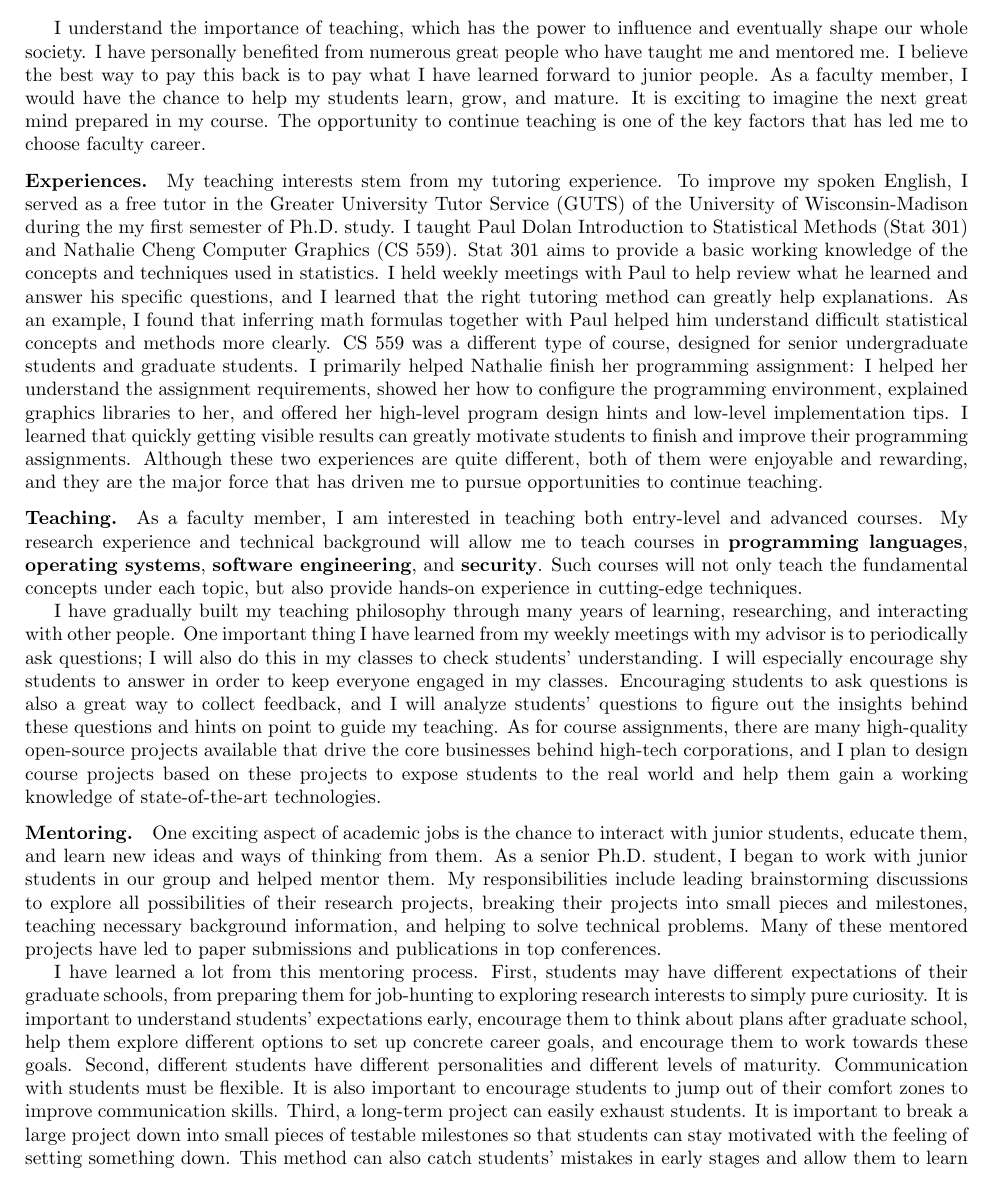
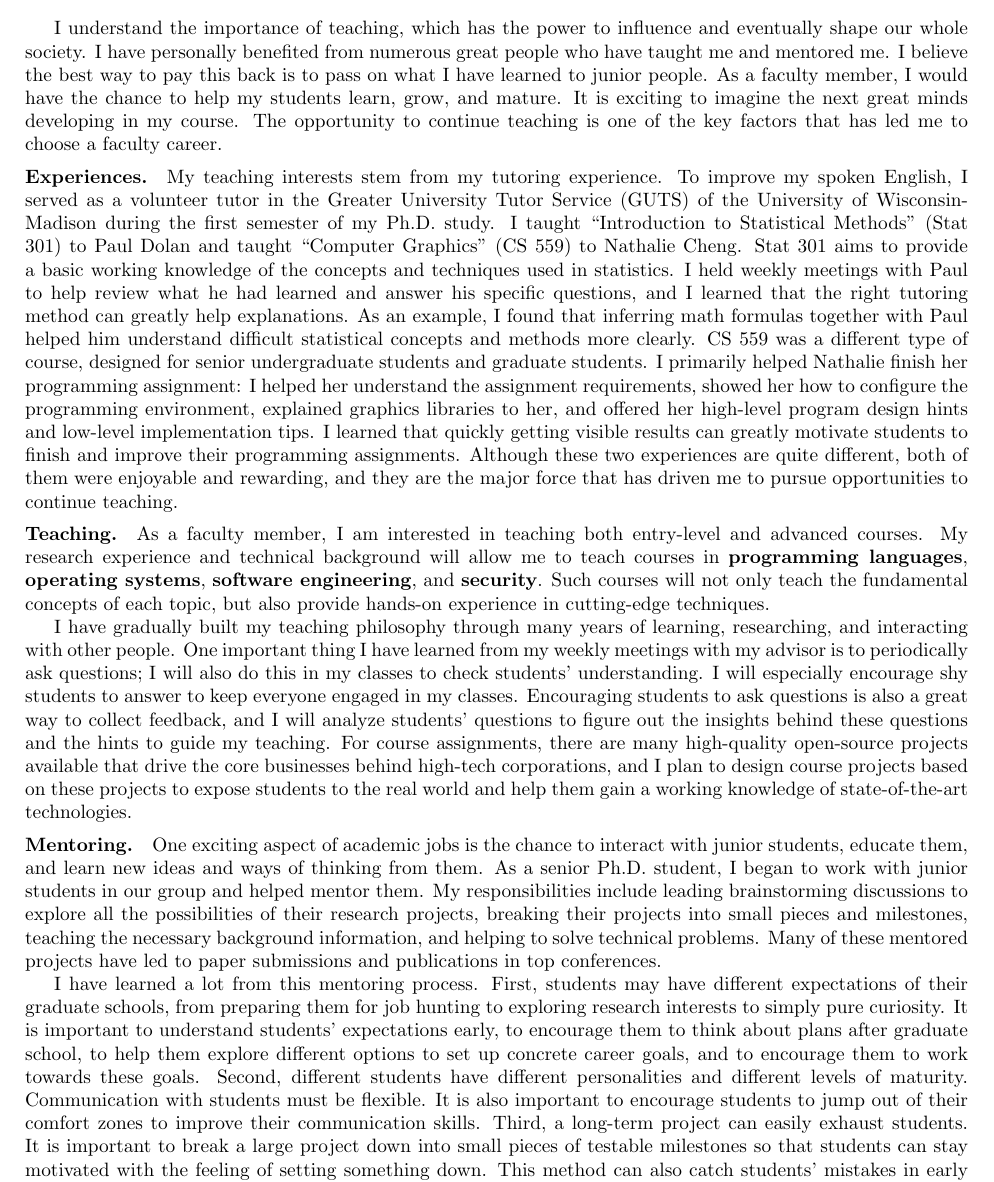
Before and after one commit to songlh/ts, a LaTeX document (ts.tex): part of the page, cut so that both start at the same text. Compiled offline with pdfLaTeX.

Commit message:
check in updates

```diff
--- a/ts.tex
+++ b/ts.tex
@@ -22,21 +22,21 @@
 
 I understand the importance of teaching, which has the power to influence and eventually shape our whole society.
 I have personally benefited from numerous great people who have taught me and mentored me.
-I believe the best way to pay this back is to pay what I have learned forward to junior people.
+I believe the best way to pay this back is to pass on what I have learned to junior people.
 As a faculty member, I would have the chance to help my students learn, grow, and mature.
-It is exciting to imagine the next great mind prepared in my course.
-The opportunity to continue teaching is one of the key factors that has led me to choose faculty career.
+It is exciting to imagine the next great minds developing in my course.
+The opportunity to continue teaching is one of the key factors that has led me to choose a faculty career.
 
-\vspace{-0.1in}
+\vspace{-0.12in}
 \paragraph*{Experiences.}
 My teaching interests stem from my tutoring experience.
 To improve my spoken English, I served as a
-free tutor in the Greater University Tutor Service (GUTS) of the University of Wisconsin-Madison during the my first semester of Ph.D. study.
-I taught Paul Dolan Introduction to Statistical Methods (Stat 301) and Nathalie Cheng
-Computer Graphics (CS 559).
+volunteer tutor in the Greater University Tutor Service (GUTS) of the University of Wisconsin-Madison during the first semester of my Ph.D. study.
+I taught ``Introduction to Statistical Methods'' (Stat 301) to Paul Dolan and
+taught ``Computer Graphics'' (CS 559) to Nathalie Cheng.
 Stat 301 aims to provide a basic working knowledge of the concepts and techniques
 used in statistics.
-I held weekly meetings with Paul to help review what he learned and answer his specific questions, and I learned that the right tutoring method can greatly help explanations.
+I held weekly meetings with Paul to help review what he had learned and answer his specific questions, and I learned that the right tutoring method can greatly help explanations.
 As an example, I found that inferring math formulas together with Paul helped him understand difficult statistical concepts and methods more clearly.
 CS 559 was a different type of course, designed for senior undergraduate students and graduate students.
 I primarily helped Nathalie finish her programming assignment: I helped her understand the assignment requirements,
@@ -48,34 +48,38 @@ Although these two experiences are quite
 different, both of them were enjoyable and rewarding, and they are the major force that has driven me to pursue opportunities to continue teaching.
 
 
-\vspace{-0.1in}
+\vspace{-0.12in}
 \paragraph*{Teaching.}
-As a faculty member, I am interested in teaching both entry-level and advanced courses. My research experience and technical background will allow me to teach courses in {\bf programming languages}, {\bf operating systems}, {\bf software engineering}, and {\bf security}. Such courses will not only teach the fundamental concepts under each topic, but also provide hands-on experience in cutting-edge techniques.
+As a faculty member, I am interested in teaching both entry-level and advanced courses. My research experience and technical background will allow me to teach courses in {\bf programming languages}, {\bf operating systems}, {\bf software engineering}, and {\bf security}. Such courses will not only teach the fundamental concepts of each topic, but also provide hands-on experience in cutting-edge techniques.
 
 I have gradually built my teaching philosophy through many years of learning, researching, and interacting with other people.
-One important thing I have learned from my weekly meetings with my advisor is to periodically ask questions; I will also do this in my classes to check students' understanding.
-I will especially encourage shy students to answer in order to keep everyone engaged in my classes.
+One important thing I have learned from my weekly meetings with my advisor is to periodically ask questions;
+I will also do this in my classes to check students' understanding.
+I will especially encourage shy students to answer to keep everyone engaged in my classes.
 Encouraging students to ask questions is also a great way to collect feedback, and I will analyze students' questions to figure out the insights behind these questions and
-hints on point to guide my teaching.
-As for course assignments, there are many high-quality open-source projects
+the hints to guide my teaching.
+For course assignments, there are many high-quality open-source projects
 available that drive the core businesses behind high-tech corporations, and I plan to design course projects
 based on these projects to expose students to the real world and help them gain a working knowledge of state-of-the-art technologies.
 
 
-\vspace{-0.1in}
+\vspace{-0.12in}
 \paragraph*{Mentoring.}
 One exciting aspect of academic jobs is the chance to interact with junior students, educate them, and learn new ideas and ways of thinking from them.
 As a senior Ph.D. student, I began to work with junior students in
 our group and helped mentor them.
 My responsibilities include leading brainstorming discussions to explore all
-possibilities of their research projects, breaking their projects into small pieces and milestones,
-teaching necessary background information, and helping to solve technical problems.
+the possibilities of their research projects, breaking their projects into small pieces and milestones,
+teaching the necessary background information, and helping to solve technical problems.
 Many of these mentored projects have
 led to paper submissions and publications in top conferences.
 
-I have learned a lot from this mentoring process. First, students may have different expectations of their graduate schools, from preparing them for job-hunting to exploring research interests to simply pure curiosity.
-It is important to understand students' expectations early, encourage them to think about plans after graduate school, help them explore different options to set up concrete career goals, and encourage them to work towards these goals.
-Second, different students have different personalities and different levels of maturity. Communication with students must be flexible. It is also important to encourage students to jump out of their comfort zones to improve communication skills.
+I have learned a lot from this mentoring process. First, students may have different expectations of their graduate schools, from preparing them for job hunting to exploring research interests to simply pure curiosity.
+It is important to understand students' expectations early,
+to encourage them to think about plans after graduate school,
+to help them explore different options to set up concrete career goals,
+and to encourage them to work towards these goals.
+Second, different students have different personalities and different levels of maturity. Communication with students must be flexible. It is also important to encourage students to jump out of their comfort zones to improve their communication skills.
 Third, a long-term project can easily exhaust students. It is important to break a large project
 down into small pieces of testable milestones so that students can stay motivated with the feeling of setting something down.
 This method can also catch students' mistakes in early stages and allow them to learn from their mistakes.
```
